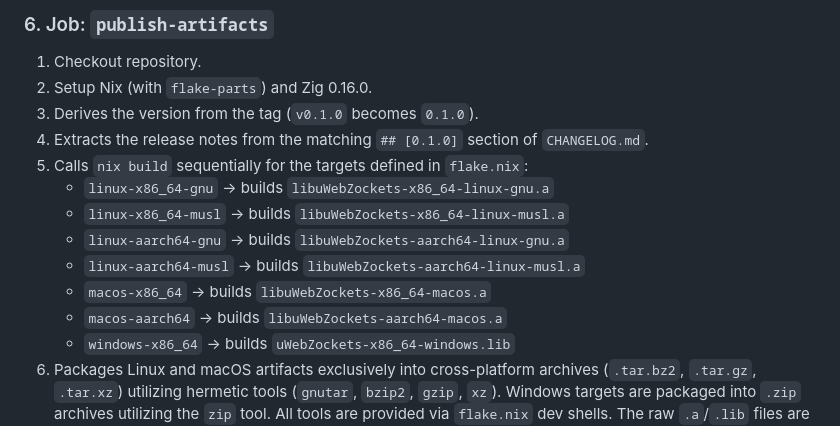
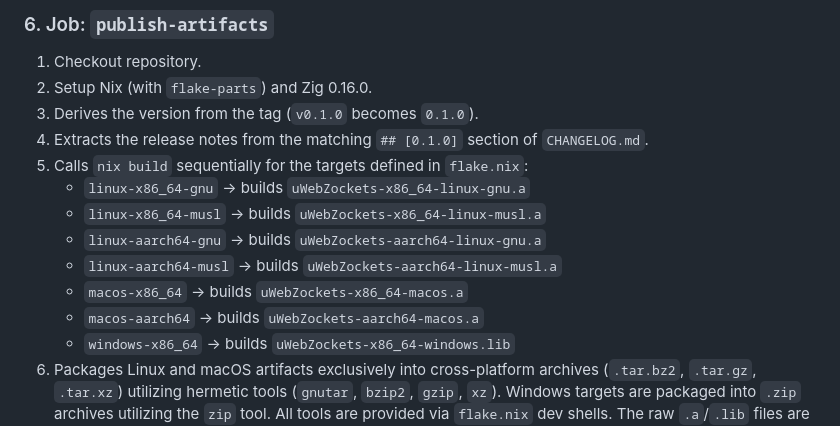
Before and after one commit to farbenbuilds/uWebZockets, a Markdown page: CI_CD_PIPELINE.md, the part around the change. Rendered like a GitHub page.

Commit message:
Docs: Rename libuWebZockets output files to uWebZockets in CI pipeline

```diff
--- a/CI_CD_PIPELINE.md
+++ b/CI_CD_PIPELINE.md
@@ -51,12 +51,12 @@ To position `uWebZockets` as a commercial-grade alternative to `uWebSockets`, we
 3. Derives the version from the tag (`v0.1.0` becomes `0.1.0`).
 4. Extracts the release notes from the matching `## [0.1.0]` section of `CHANGELOG.md`.
 5. Calls `nix build` sequentially for the targets defined in `flake.nix`:
-   - `linux-x86_64-gnu` -> builds `libuWebZockets-x86_64-linux-gnu.a`
-   - `linux-x86_64-musl` -> builds `libuWebZockets-x86_64-linux-musl.a`
-   - `linux-aarch64-gnu` -> builds `libuWebZockets-aarch64-linux-gnu.a`
-   - `linux-aarch64-musl` -> builds `libuWebZockets-aarch64-linux-musl.a`
-   - `macos-x86_64` -> builds `libuWebZockets-x86_64-macos.a`
-   - `macos-aarch64` -> builds `libuWebZockets-aarch64-macos.a`
+   - `linux-x86_64-gnu` -> builds `uWebZockets-x86_64-linux-gnu.a`
+   - `linux-x86_64-musl` -> builds `uWebZockets-x86_64-linux-musl.a`
+   - `linux-aarch64-gnu` -> builds `uWebZockets-aarch64-linux-gnu.a`
+   - `linux-aarch64-musl` -> builds `uWebZockets-aarch64-linux-musl.a`
+   - `macos-x86_64` -> builds `uWebZockets-x86_64-macos.a`
+   - `macos-aarch64` -> builds `uWebZockets-aarch64-macos.a`
    - `windows-x86_64` -> builds `uWebZockets-x86_64-windows.lib`
 6. Packages Linux and macOS artifacts exclusively into cross-platform archives (`.tar.bz2`, `.tar.gz`, `.tar.xz`) utilizing hermetic tools (`gnutar`, `bzip2`, `gzip`, `xz`). Windows targets are packaged into `.zip` archives utilizing the `zip` tool. All tools are provided via `flake.nix` dev shells. The raw `.a`/`.lib` files are strictly omitted from the payload.
 7. Creates (or updates) the GitHub Release named after the tag and uploads the generated tarball archives.
```
